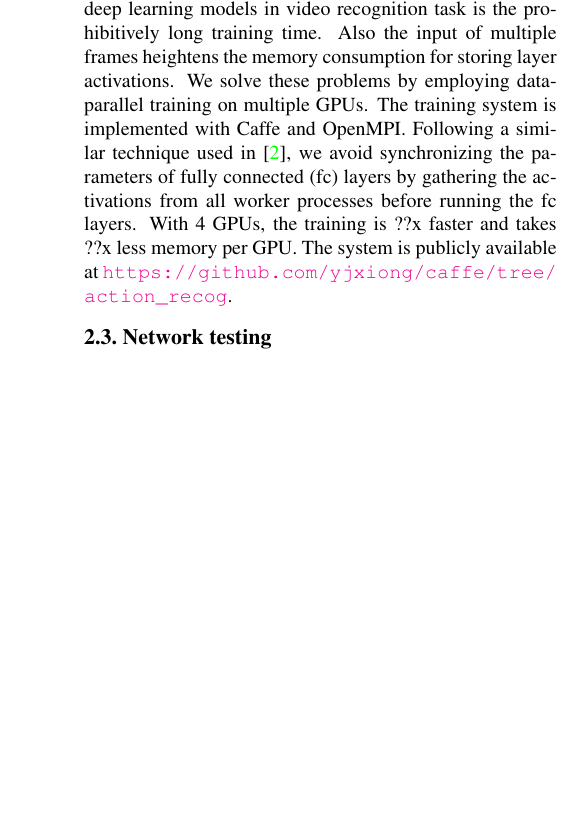
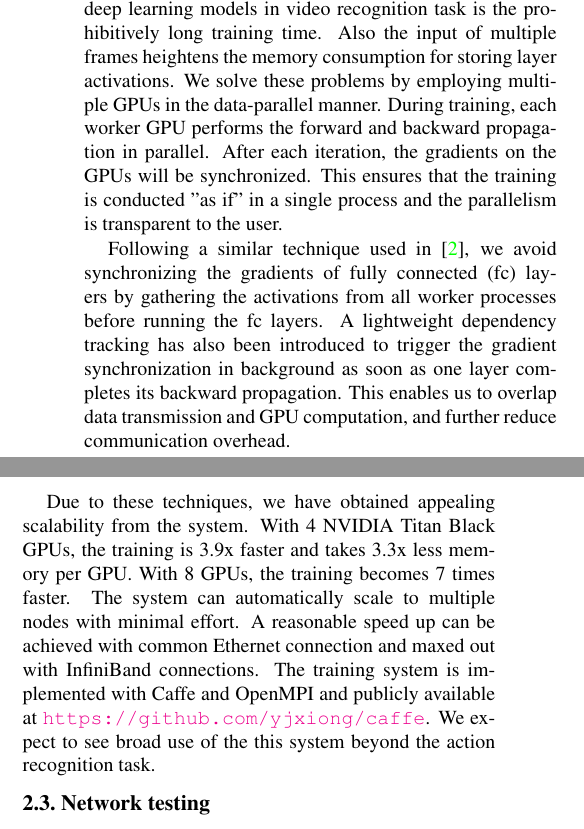
Before and after one commit to wanglimin/Action-Recognition-Report, a LaTeX paper (deep cnn.tex): part of one column of page 3 of 4 before the commit and two parts of the columns of page 3 of 5 after it, the two joined at a grey line, cut so that both start at the same text, the shorter picture padded with empty space. Compiled offline with pdfLaTeX.

Commit message:
Update Multi GPU Training

```diff
--- a/deep cnn.tex
+++ b/deep cnn.tex
@@ -92,7 +92,14 @@ In total, the learning rate is decreased 3 times. At the same time, we notice th
 \textbf{High Dropout Ratio.} Similar to the original two-stream ConvNets \cite{SimonyanZ14}, we also set high drop out ratio for the fully connected layers in the very deep two-stream ConvNets. In particular, we set 0.9 and 0.8 drop out ratios for the fully connected layers of temporal nets. For spatial nets, we set 0.9 and 0.9 drop out ratios for the fully connected layers of spatial nets.
 
 %Multi-GPU training
-\textbf{Multi-GPU training.}  One great obstacle for applying deep learning models in video recognition task is the prohibitively long training time. Also the input of multiple frames heightens the memory consumption for storing layer activations. We solve these problems by employing data-parallel training on multiple GPUs. The training system is implemented with Caffe and OpenMPI. Following a similar technique used in \cite{HeArxiv2015}, we avoid synchronizing the parameters of fully connected (fc) layers by gathering the activations from all worker processes before running the fc layers. With 4 GPUs, the training is ??x faster and takes ??x less memory per GPU. The system is publicly available at \url{https://github.com/yjxiong/caffe/tree/action_recog}.
+\textbf{Multi-GPU training.}  One great obstacle for applying deep learning models in video recognition task is the prohibitively long training time. Also the input of multiple frames heightens the memory consumption for storing layer activations. We solve these problems by employing multiple GPUs in the data-parallel manner.
+During training, each worker GPU performs the forward and backward propagation in parallel. After each iteration, the gradients on the GPUs will be synchronized. This ensures that the training is conducted "as if" in a single process and the parallelism is transparent to the user.
+
+Following a similar technique used in \cite{HeArxiv2015}, we avoid synchronizing the gradients of fully connected (fc) layers by gathering the activations from all worker processes before running the fc layers.
+A lightweight dependency tracking has also been introduced to trigger the gradient synchronization in background as soon as one layer completes its backward propagation.
+This enables us to overlap data transmission and GPU computation, and further reduce communication overhead.
+
+Due to these techniques, we have obtained appealing scalability from the system. With 4 NVIDIA Titan Black GPUs, the training is 3.9x faster and takes 3.3x less memory per GPU. With 8 GPUs, the training becomes 7 times faster. The system can automatically scale to multiple nodes with minimal effort. A reasonable speed up can be achieved with common Ethernet connection and maxed out with InfiniBand connections. The training system is implemented with Caffe and OpenMPI and publicly available at \url{https://github.com/yjxiong/caffe}. We expect to see broad use of the this system beyond the action recognition task.
 
 \begin{table*}
 \begin{center}
```
